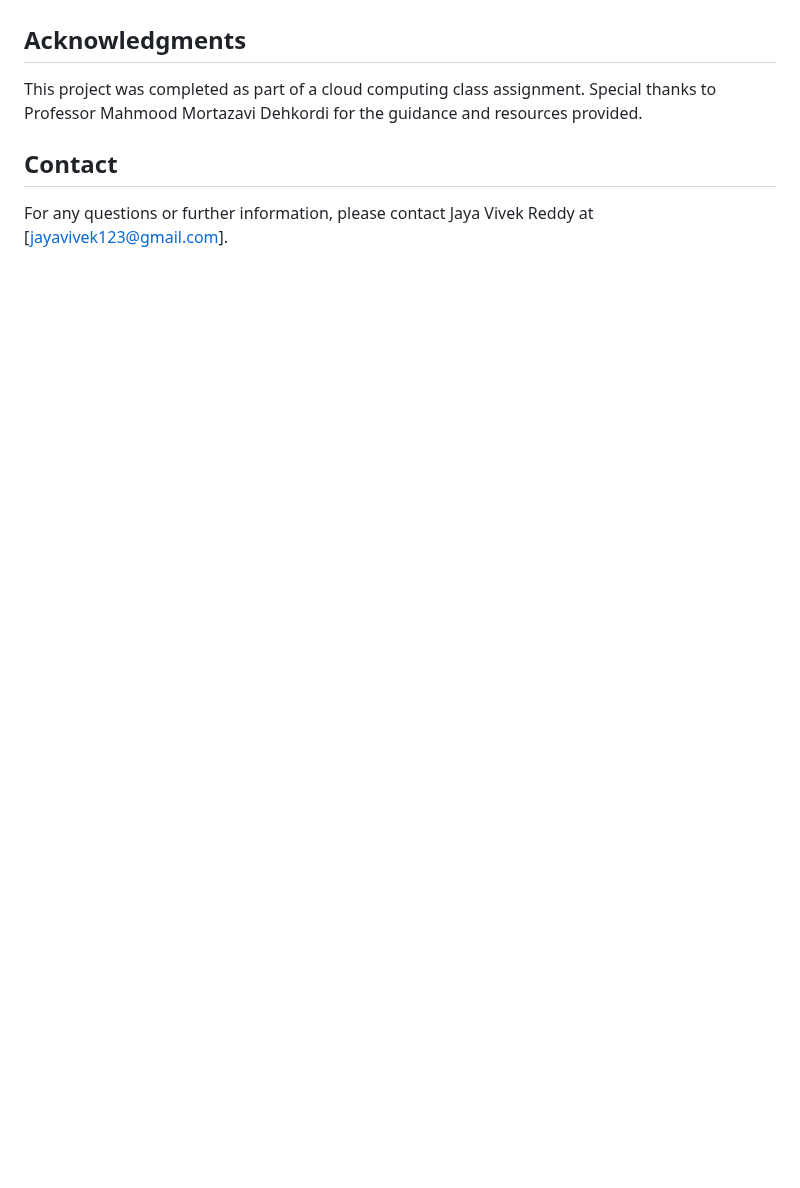
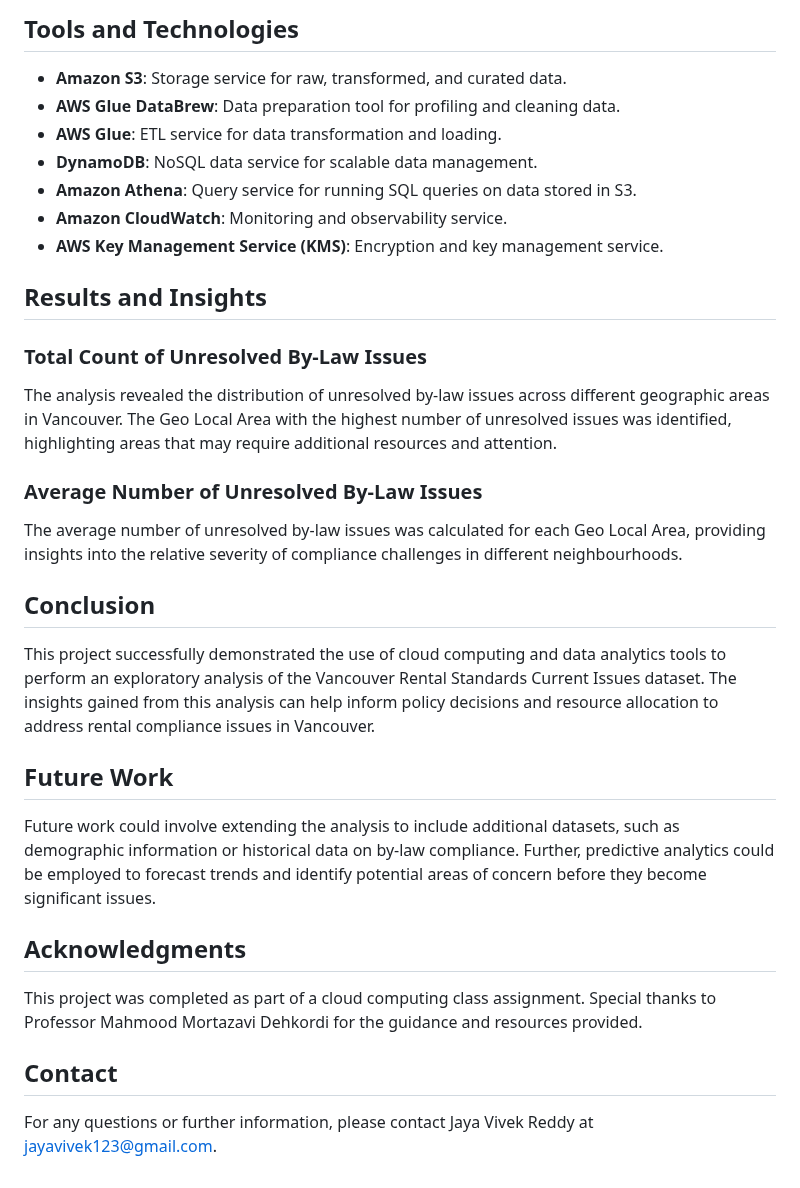
Before and after one commit to jayavivekreddy/data-analyst-vivek, a Markdown page: README.md, the part around one of its changes. GitHub-like rendering; blank space fills up the shorter version.

```diff
--- a/README.md
+++ b/README.md
@@ -86,7 +124,27 @@ Future work could involve extending the analysis to include additional datasets,
+## Tools and Technologies
+- **Amazon S3**: Storage service for raw, transformed, and curated data.
+- **AWS Glue DataBrew**: Data preparation tool for profiling and cleaning data.
+- **AWS Glue**: ETL service for data transformation and loading.
+- **DynamoDB**: NoSQL data service for scalable data management.
+- **Amazon Athena**: Query service for running SQL queries on data stored in S3.
+- **Amazon CloudWatch**: Monitoring and observability service.
+- **AWS Key Management Service (KMS)**: Encryption and key management service.
+
+## Results and Insights
+### Total Count of Unresolved By-Law Issues
+The analysis revealed the distribution of unresolved by-law issues across different geographic areas in Vancouver. The Geo Local Area with the highest number of unresolved issues was identified, highlighting areas that may require additional resources and attention.
+
+### Average Number of Unresolved By-Law Issues
+The average number of unresolved by-law issues was calculated for each Geo Local Area, providing insights into the relative severity of compliance challenges in different neighbourhoods.
+
+## Conclusion
+This project successfully demonstrated the use of cloud computing and data analytics tools to perform an exploratory analysis of the Vancouver Rental Standards Current Issues dataset. The insights gained from this analysis can help inform policy decisions and resource allocation to address rental compliance issues in Vancouver.
+
+## Future Work
+Future work could involve extending the analysis to include additional datasets, such as demographic information or historical data on by-law compliance. Further, predictive analytics could be employed to forecast trends and identify potential areas of concern before they become significant issues.
+
 ## Acknowledgments
-
 This project was completed as part of a cloud computing class assignment. Special thanks to Professor Mahmood Mortazavi Dehkordi for the guidance and resources provided.
 
 ## Contact
-
-For any questions or further information, please contact Jaya Vivek Reddy at [[jayavivek123@gmail.com](mailto\:jayavivek123@gmail.com)].
+For any questions or further information, please contact Jaya Vivek Reddy at [jayavivek123@gmail.com](mailto:jayavivek123@gmail.com).
```
Also changed, not shown: other parts of README.md (+38 -0 lines).
